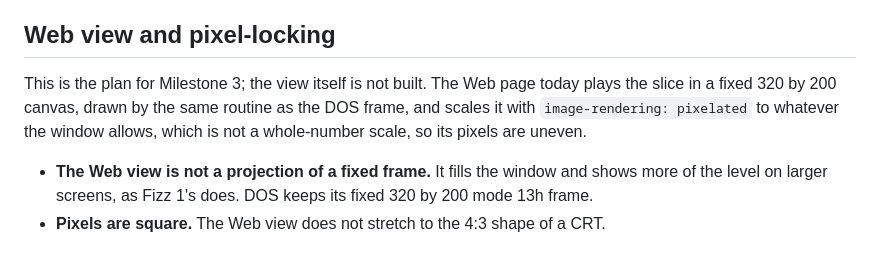
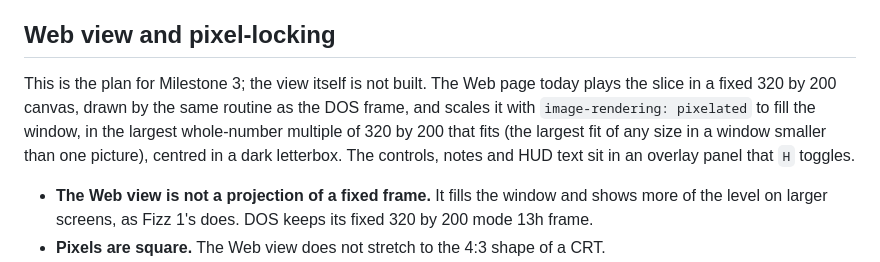
Before and after one commit to ScottMorris/lieutenant-fizz-2, a Markdown page: docs/ARCHITECTURE.md, the part around the change. GitHub-like rendering.

```diff
--- a/docs/ARCHITECTURE.md
+++ b/docs/ARCHITECTURE.md
@@ -71,7 +71,7 @@ Fizz 1 embeds `sprites.bin` (102,252 bytes), `sound.bin` (279,348 bytes) and `ti
 
 ## Web view and pixel-locking
 
-This is the plan for Milestone 3; the view itself is not built. The Web page today plays the slice in a fixed 320 by 200 canvas, drawn by the same routine as the DOS frame, and scales it with `image-rendering: pixelated` to whatever the window allows, which is not a whole-number scale, so its pixels are uneven.
+This is the plan for Milestone 3; the view itself is not built. The Web page today plays the slice in a fixed 320 by 200 canvas, drawn by the same routine as the DOS frame, and scales it with `image-rendering: pixelated` to fill the window, in the largest whole-number multiple of 320 by 200 that fits (the largest fit of any size in a window smaller than one picture), centred in a dark letterbox. The controls, notes and HUD text sit in an overlay panel that `H` toggles.
 
 - **The Web view is not a projection of a fixed frame.** It fills the window and shows more of the level on larger screens, as Fizz 1's does. DOS keeps its fixed 320 by 200 mode 13h frame.
 - **Pixels are square.** The Web view does not stretch to the 4:3 shape of a CRT.
```
Also changed, not shown: WORKLOG.md (+1 -0 lines), docs/MANUAL.md (+3 -3 lines).
